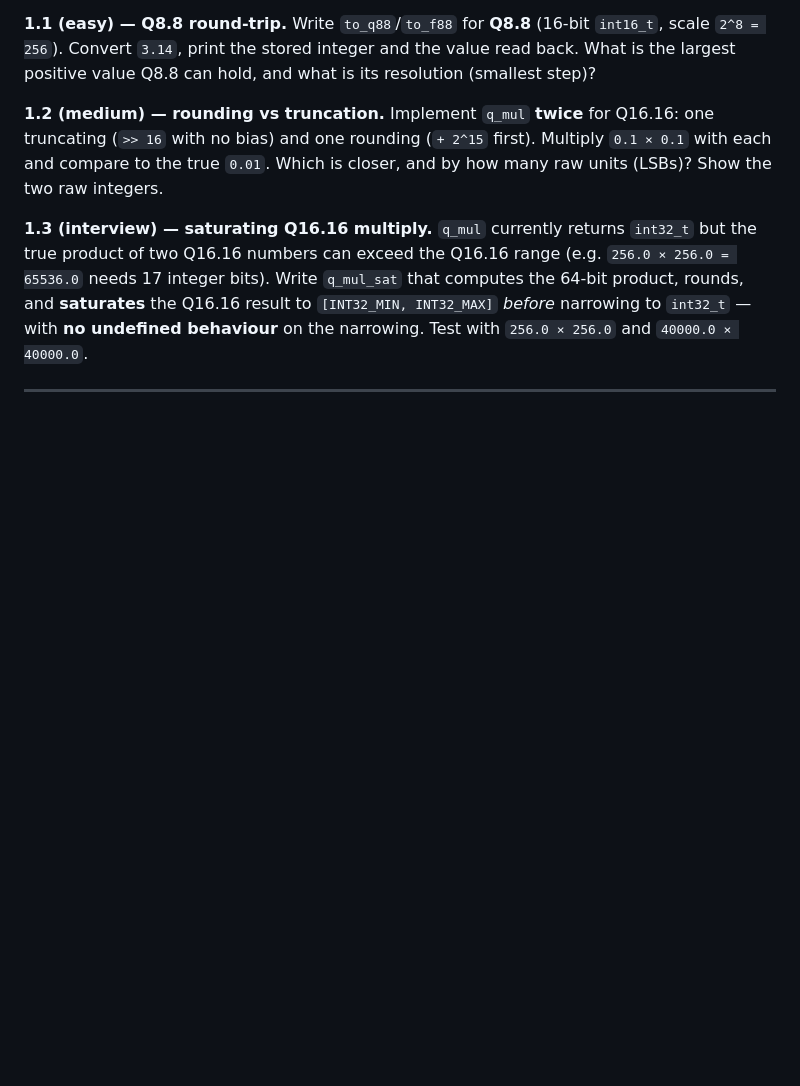
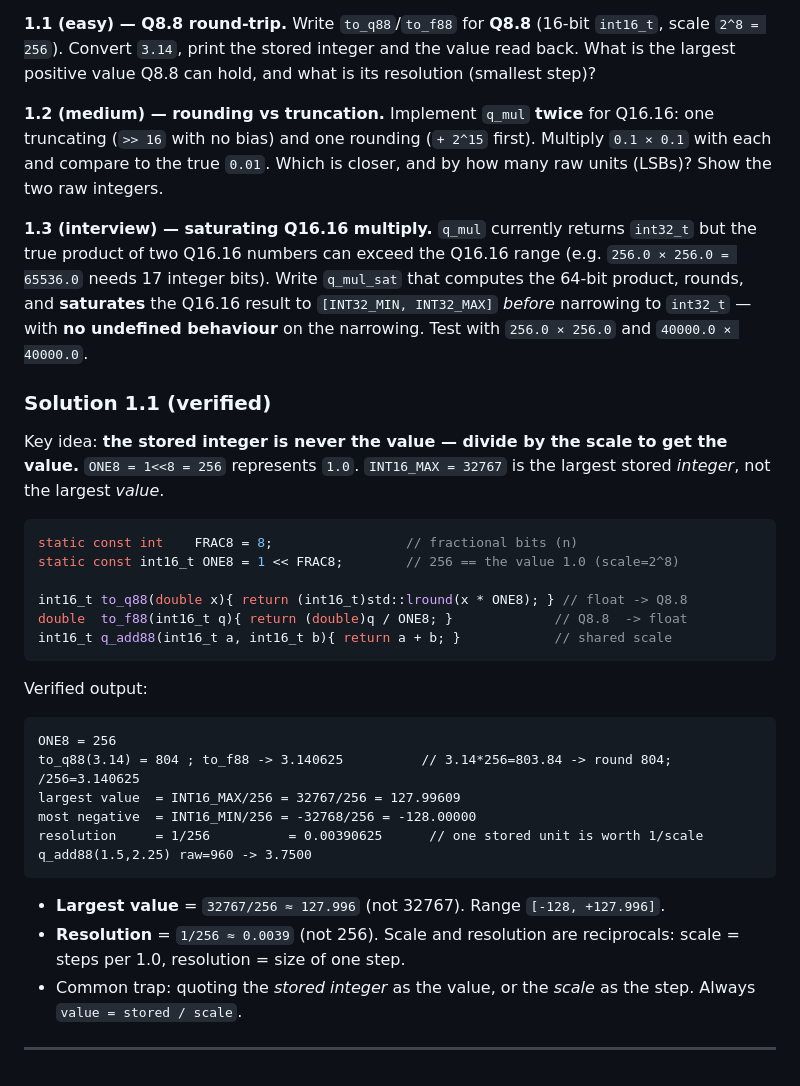
Before and after one commit to Yalee104/Programming-Review, a Markdown page: kernel_interview_prep.md, the part around the change. GitHub-like rendering; blank space fills up the shorter version.

Commit message:
Topic 1: record verified solution for exercise 1.1 (Q8.8 round-trip)
Add the compiled-and-verified reference solution: ONE8=256 represents 1.0,
largest value 32767/256 = 127.996, resolution 1/256, and the 3.14 round-trip
(804 -> 3.140625). Reinforces stored-integer vs represented-value.

Co-Authored-By: Claude Opus 4.8 <noreply@anthropic.com>
Claude-Session: https://claude.ai/code/session_01VwUREbp7ZxUSgBRPKrwUp5

````diff
--- a/kernel_interview_prep.md
+++ b/kernel_interview_prep.md
@@ -228,4 +228,36 @@ computes the 64-bit product, rounds, and **saturates** the Q16.16 result to
 `[INT32_MIN, INT32_MAX]` *before* narrowing to `int32_t` — with **no undefined
 behaviour** on the narrowing. Test with `256.0 × 256.0` and `40000.0 × 40000.0`.
 
+### Solution 1.1 (verified)
+
+Key idea: **the stored integer is never the value — divide by the scale to get
+the value.** `ONE8 = 1<<8 = 256` represents `1.0`. `INT16_MAX = 32767` is the
+largest stored *integer*, not the largest *value*.
+
+```cpp
+static const int    FRAC8 = 8;                 // fractional bits (n)
+static const int16_t ONE8 = 1 << FRAC8;        // 256 == the value 1.0 (scale=2^8)
+
+int16_t to_q88(double x){ return (int16_t)std::lround(x * ONE8); } // float -> Q8.8
+double  to_f88(int16_t q){ return (double)q / ONE8; }             // Q8.8  -> float
+int16_t q_add88(int16_t a, int16_t b){ return a + b; }            // shared scale
+```
+
+Verified output:
+
+```
+ONE8 = 256
+to_q88(3.14) = 804 ; to_f88 -> 3.140625          // 3.14*256=803.84 -> round 804; /256=3.140625
+largest value  = INT16_MAX/256 = 32767/256 = 127.99609
+most negative  = INT16_MIN/256 = -32768/256 = -128.00000
+resolution     = 1/256          = 0.00390625      // one stored unit is worth 1/scale
+q_add88(1.5,2.25) raw=960 -> 3.7500
+```
+
+- **Largest value** = `32767/256 ≈ 127.996` (not 32767). Range `[-128, +127.996]`.
+- **Resolution** = `1/256 ≈ 0.0039` (not 256). Scale and resolution are
+  reciprocals: scale = steps per 1.0, resolution = size of one step.
+- Common trap: quoting the *stored integer* as the value, or the *scale* as the
+  step. Always `value = stored / scale`.
+
 ---
````
